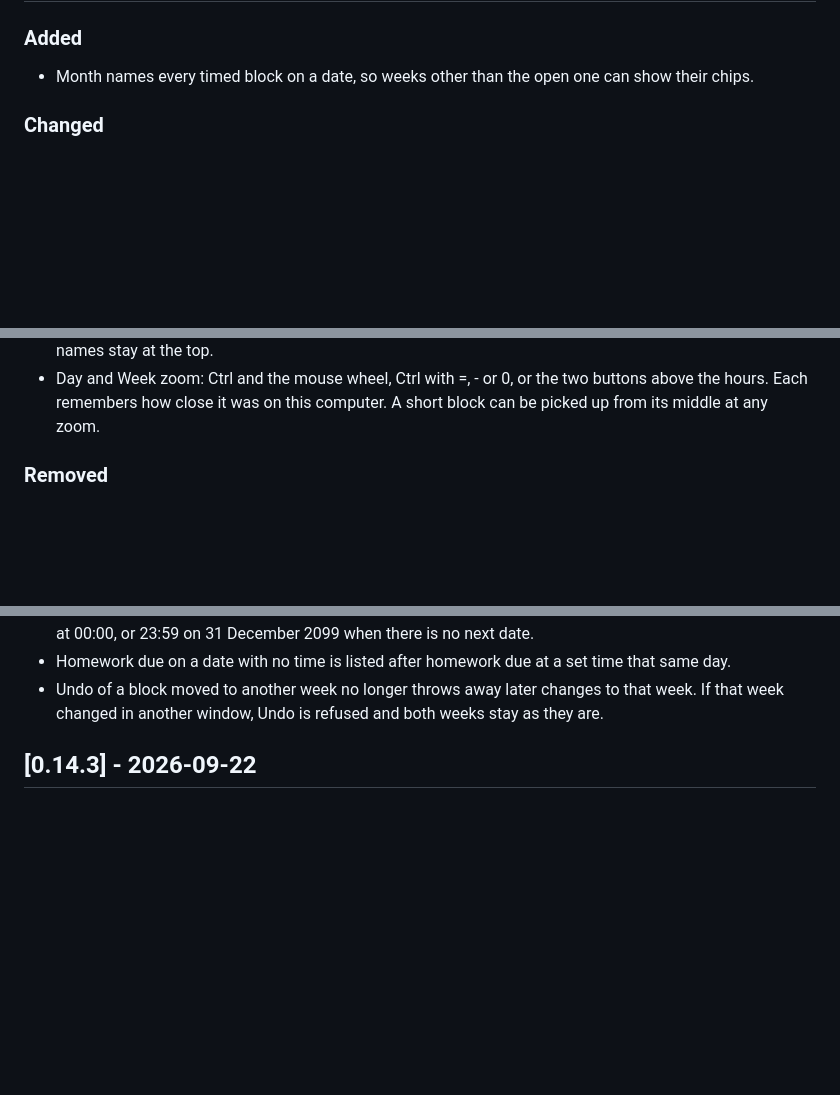
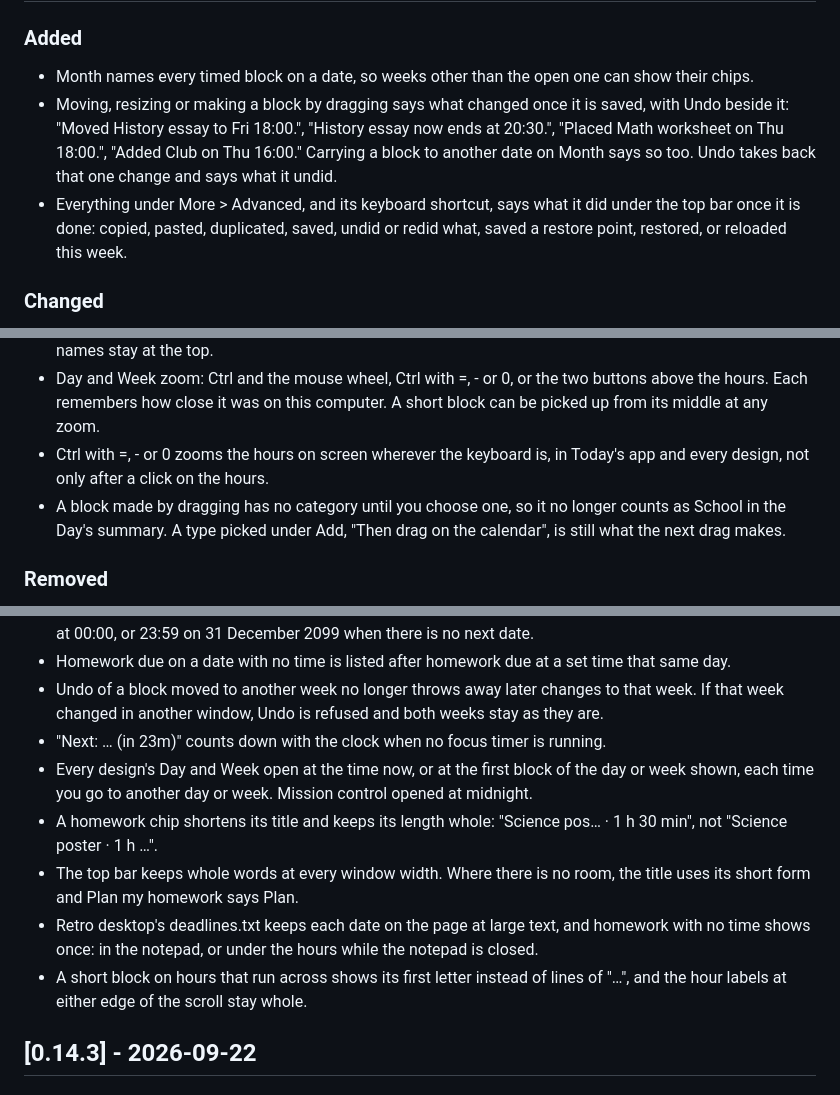
Before and after one commit to j0nsh1n/FlexWeek, a Markdown page: CHANGELOG.md, 3 parts joined by grey strips. GitHub-like rendering; blank space fills up the shorter version.

Commit message:
docs: lane D1's rows in the changelog, architecture and issue list
Co-Authored-By: Claude Opus 5.5 (1M context) <noreply@anthropic.com>

```diff
--- a/CHANGELOG.md
+++ b/CHANGELOG.md
@@ -8,6 +8,14 @@ All notable changes to FlexWeek are documented here. Format follows
 ### Added
 - Month names every timed block on a date, so weeks other than the open one
   can show their chips.
+- Moving, resizing or making a block by dragging says what changed once it is
+  saved, with Undo beside it: "Moved History essay to Fri 18:00.", "History
+  essay now ends at 20:30.", "Placed Math worksheet on Thu 18:00.", "Added Club
+  on Thu 16:00." Carrying a block to another date on Month says so too. Undo
+  takes back that one change and says what it undid.
+- Everything under More > Advanced, and its keyboard shortcut, says what it did
+  under the top bar once it is done: copied, pasted, duplicated, saved, undid
+  or redid what, saved a restore point, restored, or reloaded this week.
 
 ### Changed
 - Retro desktop now shows live, draggable hours in Schedule.exe on Day and a
@@ -41,6 +49,11 @@ All notable changes to FlexWeek are documented here. Format follows
 - Day and Week zoom: Ctrl and the mouse wheel, Ctrl with =, - or 0, or the
   two buttons above the hours. Each remembers how close it was on this
   computer. A short block can be picked up from its middle at any zoom.
+- Ctrl with =, - or 0 zooms the hours on screen wherever the keyboard is, in
+  Today's app and every design, not only after a click on the hours.
+- A block made by dragging has no category until you choose one, so it no
+  longer counts as School in the Day's summary. A type picked under Add, "Then
+  drag on the calendar", is still what the next drag makes.
 
 ### Removed
 - No side drawer of a day's hours opens while a block is dragged in Timeline,
@@ -80,6 +93,19 @@ All notable changes to FlexWeek are documented here. Format follows
 - Undo of a block moved to another week no longer throws away later changes
   to that week. If that week changed in another window, Undo is refused and
   both weeks stay as they are.
+- "Next: … (in 23m)" counts down with the clock when no focus timer is running.
+- Every design's Day and Week open at the time now, or at the first block of
+  the day or week shown, each time you go to another day or week. Mission
+  control opened at midnight.
+- A homework chip shortens its title and keeps its length whole: "Science
+  pos… · 1 h 30 min", not "Science poster · 1 h …".
+- The top bar keeps whole words at every window width. Where there is no room,
+  the title uses its short form and Plan my homework says Plan.
+- Retro desktop's deadlines.txt keeps each date on the page at large text, and
+  homework with no time shows once: in the notepad, or under the hours while
+  the notepad is closed.
+- A short block on hours that run across shows its first letter instead of
+  lines of "…", and the hour labels at either edge of the scroll stay whole.
 
 ## [0.14.3] - 2026-09-22
 
```
Also changed, not shown: docs/0.15/architecture.md (+4 -0 lines), docs/0.15/issues.md (+9 -9 lines).
